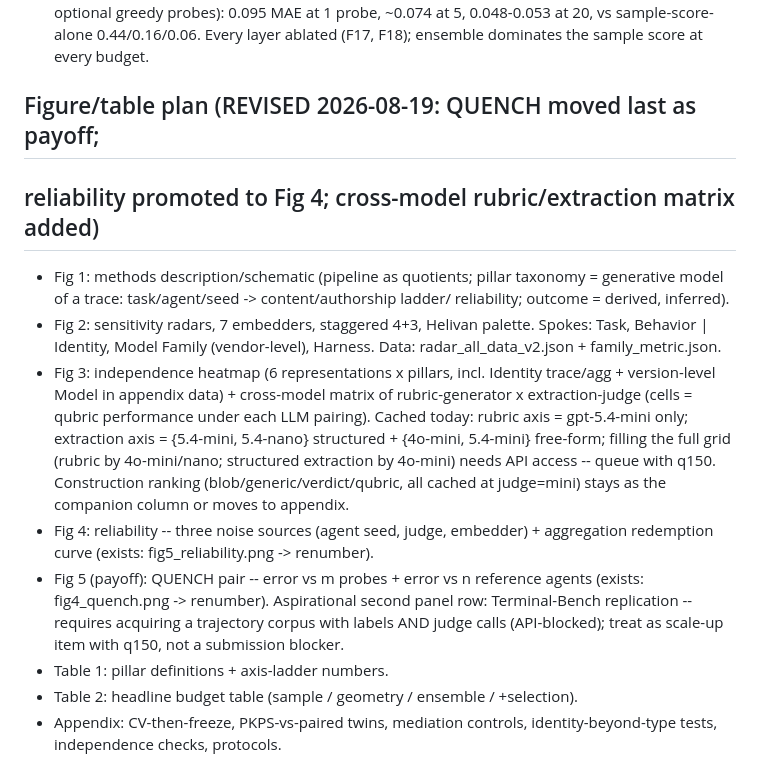
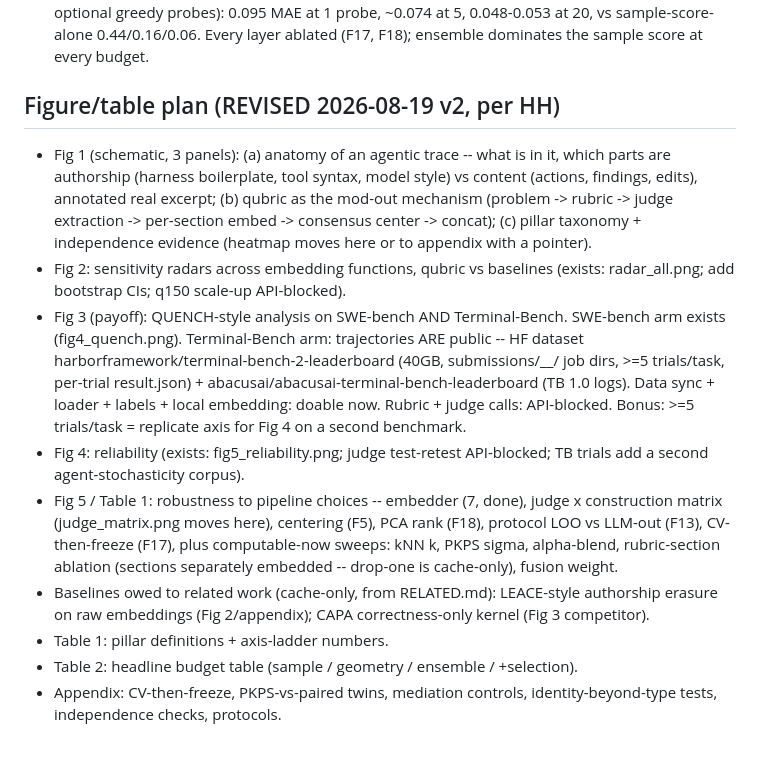
Before and after one commit to jataware/dkps, a Markdown page: PAPER.md, the part around the change. GitHub-like rendering.

Commit message:
PAPER.md: figure map v2 per HH + submission-readiness requirements
Co-Authored-By: Claude Fable 5 <noreply@anthropic.com>
Claude-Session: https://claude.ai/code/session_01RGusFFXzoPTkSKgzzDLjNv

```diff
--- a/PAPER.md
+++ b/PAPER.md
@@ -71,31 +71,35 @@ QUENCH-style validation with true leaderboard labels, leave-one-LLM-out:
   at 5, 0.048-0.053 at 20, vs sample-score-alone 0.44/0.16/0.06. Every layer
   ablated (F17, F18); ensemble dominates the sample score at every budget.
 
-## Figure/table plan (REVISED 2026-08-19: QUENCH moved last as payoff;
-## reliability promoted to Fig 4; cross-model rubric/extraction matrix added)
+## Figure/table plan (REVISED 2026-08-19 v2, per HH)
 
-- Fig 1: methods description/schematic (pipeline as quotients; pillar taxonomy
-  = generative model of a trace: task/agent/seed -> content/authorship ladder/
-  reliability; outcome = derived, inferred).
-- Fig 2: sensitivity radars, 7 embedders, staggered 4+3, Helivan palette.
-  Spokes: Task, Behavior | Identity, Model Family (vendor-level), Harness.
-  Data: radar_all_data_v2.json + family_metric.json.
-- Fig 3: independence heatmap (6 representations x pillars, incl. Identity
-  trace/agg + version-level Model in appendix data) + cross-model matrix of
-  rubric-generator x extraction-judge (cells = qubric performance under each
-  LLM pairing). Cached today: rubric axis = gpt-5.4-mini only; extraction axis
-  = {5.4-mini, 5.4-nano} structured + {4o-mini, 5.4-mini} free-form; filling
-  the full grid (rubric by 4o-mini/nano; structured extraction by 4o-mini)
-  needs API access -- queue with q150. Construction ranking
-  (blob/generic/verdict/qubric, all cached at judge=mini) stays as the
-  companion column or moves to appendix.
-- Fig 4: reliability -- three noise sources (agent seed, judge, embedder) +
-  aggregation redemption curve (exists: fig5_reliability.png -> renumber).
-- Fig 5 (payoff): QUENCH pair -- error vs m probes + error vs n reference
-  agents (exists: fig4_quench.png -> renumber). Aspirational second panel row:
-  Terminal-Bench replication -- requires acquiring a trajectory corpus with
-  labels AND judge calls (API-blocked); treat as scale-up item with q150, not
-  a submission blocker.
+- Fig 1 (schematic, 3 panels): (a) anatomy of an agentic trace -- what is in
+  it, which parts are authorship (harness boilerplate, tool syntax, model
+  style) vs content (actions, findings, edits), annotated real excerpt;
+  (b) qubric as the mod-out mechanism (problem -> rubric -> judge extraction
+  -> per-section embed -> consensus center -> concat); (c) pillar taxonomy +
+  independence evidence (heatmap moves here or to appendix with a pointer).
+- Fig 2: sensitivity radars across embedding functions, qubric vs baselines
+  (exists: radar_all.png; add bootstrap CIs; q150 scale-up API-blocked).
+- Fig 3 (payoff): QUENCH-style analysis on SWE-bench AND Terminal-Bench.
+  SWE-bench arm exists (fig4_quench.png). Terminal-Bench arm: trajectories
+  ARE public -- HF dataset harborframework/terminal-bench-2-leaderboard
+  (40GB, submissions/<agent>__<model>/ job dirs, >=5 trials/task, per-trial
+  result.json) + abacusai/abacusai-terminal-bench-leaderboard (TB 1.0 logs).
+  Data sync + loader + labels + local embedding: doable now. Rubric + judge
+  calls: API-blocked. Bonus: >=5 trials/task = replicate axis for Fig 4 on a
+  second benchmark.
+- Fig 4: reliability (exists: fig5_reliability.png; judge test-retest
+  API-blocked; TB trials add a second agent-stochasticity corpus).
+- Fig 5 / Table 1: robustness to pipeline choices -- embedder (7, done),
+  judge x construction matrix (judge_matrix.png moves here), centering (F5),
+  PCA rank (F18), protocol LOO vs LLM-out (F13), CV-then-freeze (F17), plus
+  computable-now sweeps: kNN k, PKPS sigma, alpha-blend, rubric-section
+  ablation (sections separately embedded -- drop-one is cache-only), fusion
+  weight.
+- Baselines owed to related work (cache-only, from RELATED.md): LEACE-style
+  authorship erasure on raw embeddings (Fig 2/appendix); CAPA
+  correctness-only kernel (Fig 3 competitor).
 - Table 1: pillar definitions + axis-ladder numbers.
 - Table 2: headline budget table (sample / geometry / ensemble / +selection).
 - Appendix: CV-then-freeze, PKPS-vs-paired twins, mediation controls,
```
